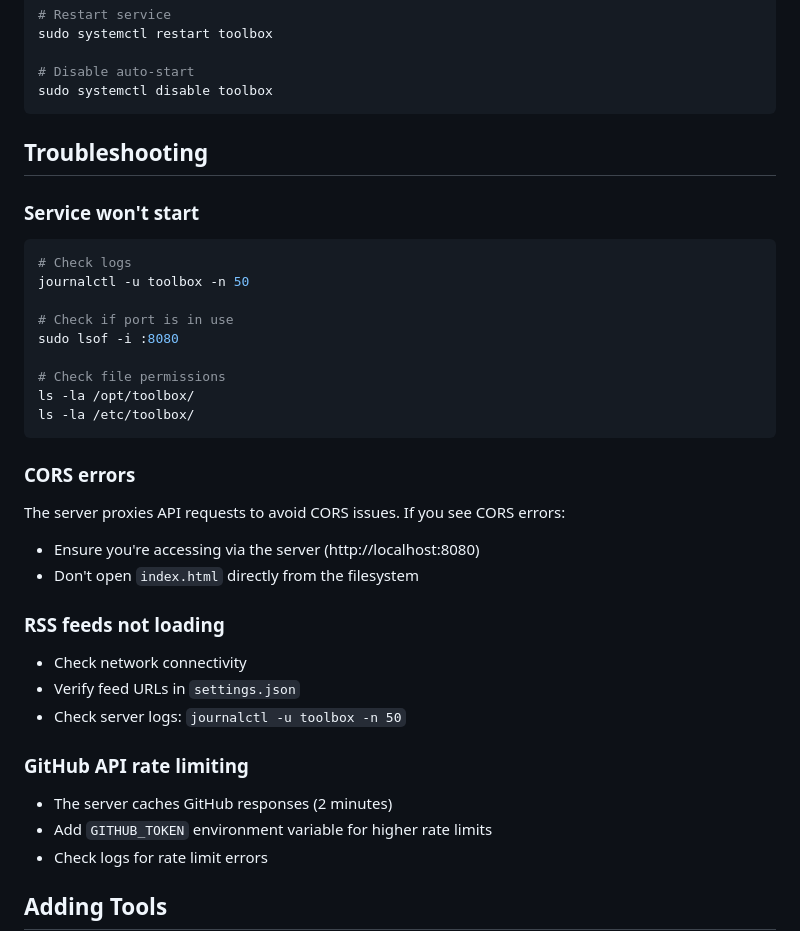
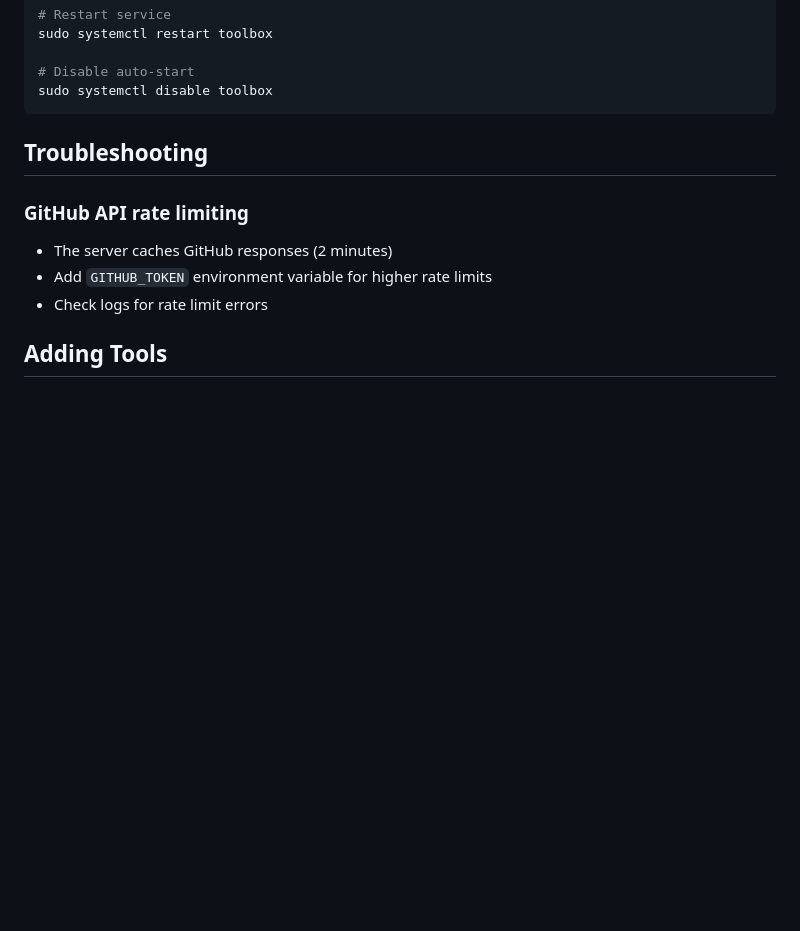
Before and after one commit to crufty-clanker/ULTRABOX, a Markdown page: README.md, the part around the change. Drawn GitHub-style; blank space fills up the shorter version.

Commit message:
remove some LLM prose from README.md

````diff
--- a/README.md
+++ b/README.md
@@ -168,32 +168,6 @@ sudo systemctl disable toolbox
 
 ## Troubleshooting
 
-### Service won't start
-
-```bash
-# Check logs
-journalctl -u toolbox -n 50
-
-# Check if port is in use
-sudo lsof -i :8080
-
-# Check file permissions
-ls -la /opt/toolbox/
-ls -la /etc/toolbox/
-```
-
-### CORS errors
-
-The server proxies API requests to avoid CORS issues. If you see CORS errors:
-- Ensure you're accessing via the server (http://localhost:8080)
-- Don't open `index.html` directly from the filesystem
-
-### RSS feeds not loading
-
-- Check network connectivity
-- Verify feed URLs in `settings.json`
-- Check server logs: `journalctl -u toolbox -n 50`
-
 ### GitHub API rate limiting
 
 - The server caches GitHub responses (2 minutes)
````
